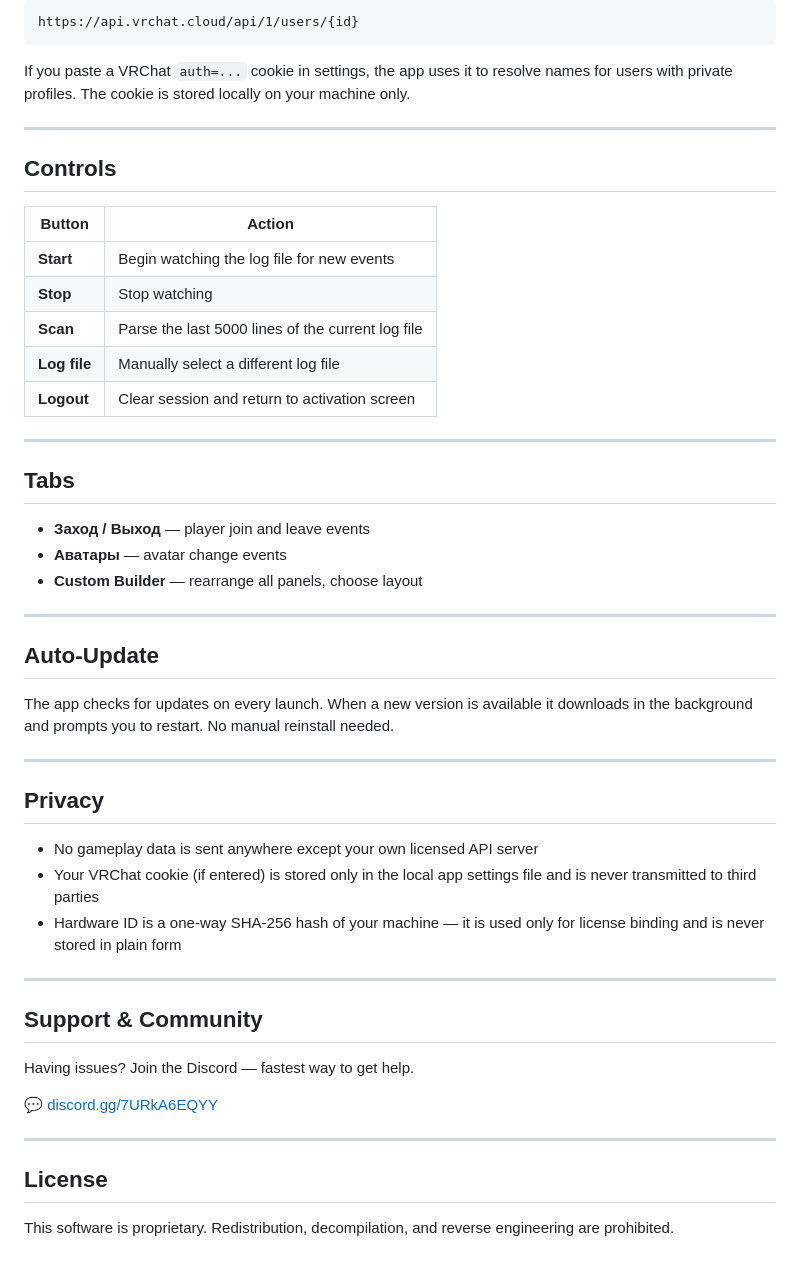
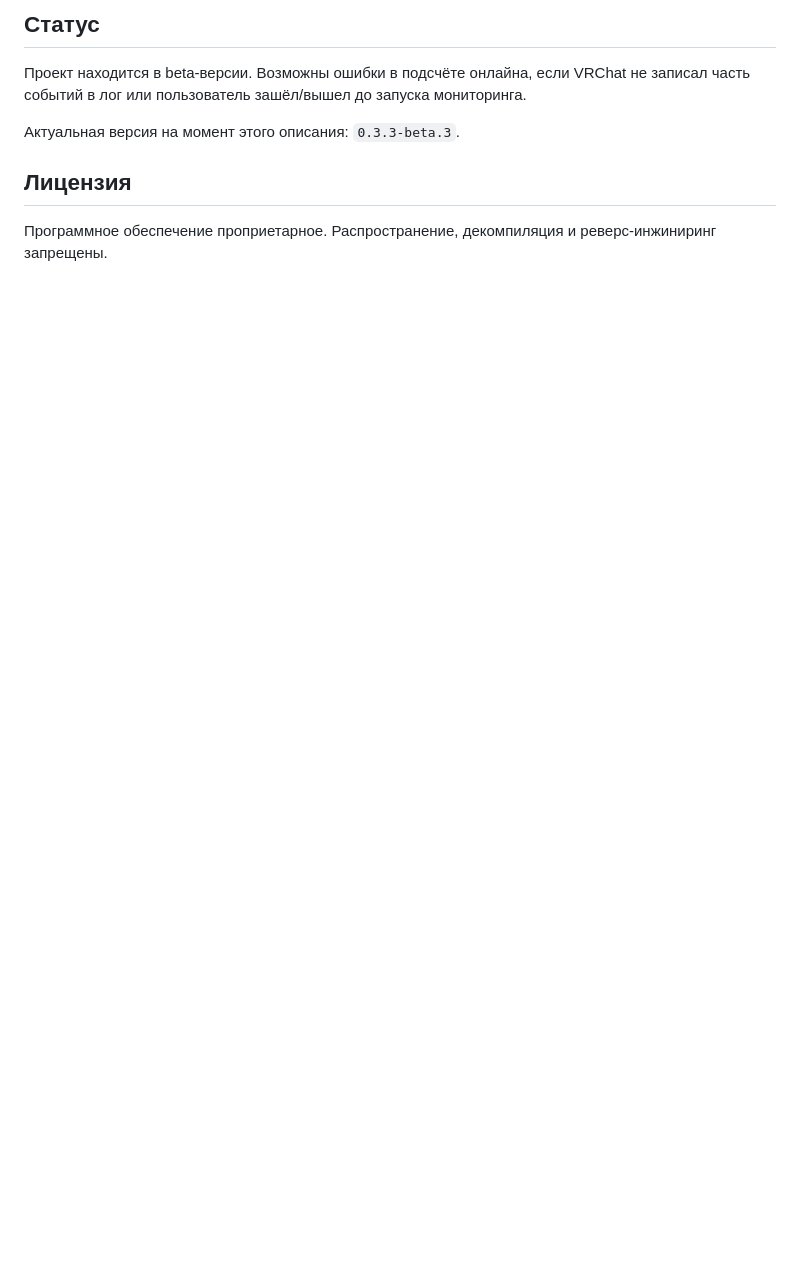
Before and after one commit to Rosecod337/VRChatAdminToolsPublic, a Markdown page: README.md, the part around one of its changes. GitHub-like rendering; blank space fills up the shorter version.

````diff
--- a/README.md
+++ b/README.md
@@ -53,54 +75,10 @@ When a `usr_XXXX` ID appears in the log, the app queries:
 
-```
-https://api.vrchat.cloud/api/1/users/{id}
-```
+## Статус
 
-If you paste a VRChat `auth=...` cookie in settings, the app uses it to resolve names for users with private profiles. The cookie is stored locally on your machine only.
+Проект находится в beta-версии. Возможны ошибки в подсчёте онлайна, если VRChat не записал часть событий в лог или пользователь зашёл/вышел до запуска мониторинга.
 
----
+Актуальная версия на момент этого описания: `0.3.3-beta.3`.
 
-## Controls
+## Лицензия
 
-| Button | Action |
-|--------|--------|
-| **Start** | Begin watching the log file for new events |
-| **Stop** | Stop watching |
-| **Scan** | Parse the last 5000 lines of the current log file |
-| **Log file** | Manually select a different log file |
-| **Logout** | Clear session and return to activation screen |
-
----
-
-## Tabs
-
-- **Заход / Выход** — player join and leave events
-- **Аватары** — avatar change events
-- **Custom Builder** — rearrange all panels, choose layout
-
----
-
-## Auto-Update
-
-The app checks for updates on every launch. When a new version is available it downloads in the background and prompts you to restart. No manual reinstall needed.
-
----
-
-## Privacy
-
-- No gameplay data is sent anywhere except your own licensed API server
-- Your VRChat cookie (if entered) is stored only in the local app settings file and is never transmitted to third parties
-- Hardware ID is a one-way SHA-256 hash of your machine — it is used only for license binding and is never stored in plain form
-
----
-
-## Support & Community
-
-Having issues? Join the Discord — fastest way to get help.
-
-💬 [discord.gg/7URkA6EQYY](https://discord.gg/7URkA6EQYY)
-
----
-
-## License
-
-This software is proprietary. Redistribution, decompilation, and reverse engineering are prohibited.
+Программное обеспечение проприетарное. Распространение, декомпиляция и реверс-инжиниринг запрещены.
````
Also changed, not shown: other parts of README.md (+54 -32 lines).
